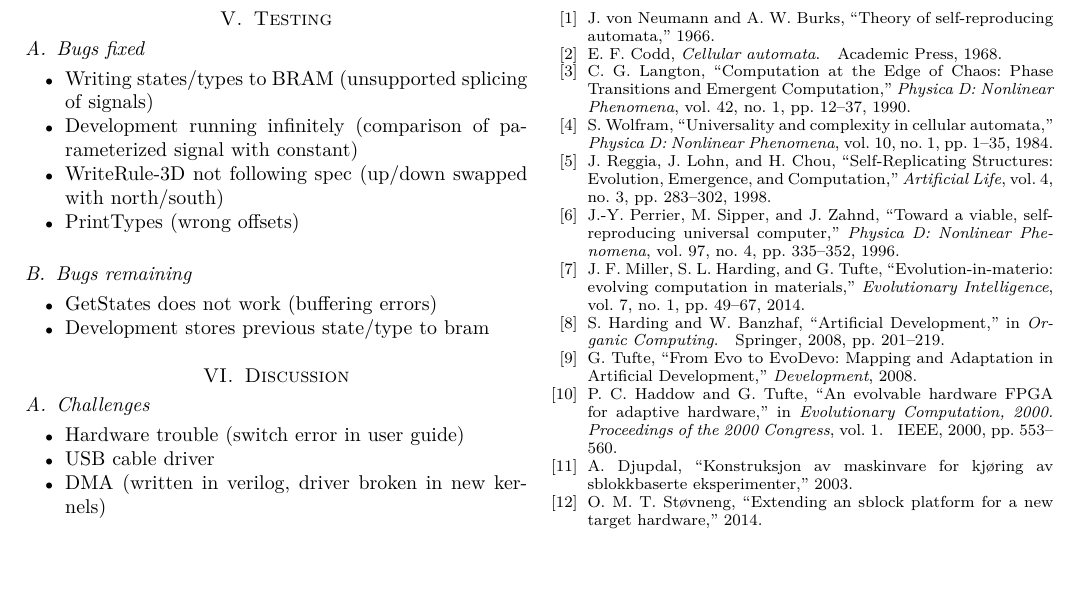
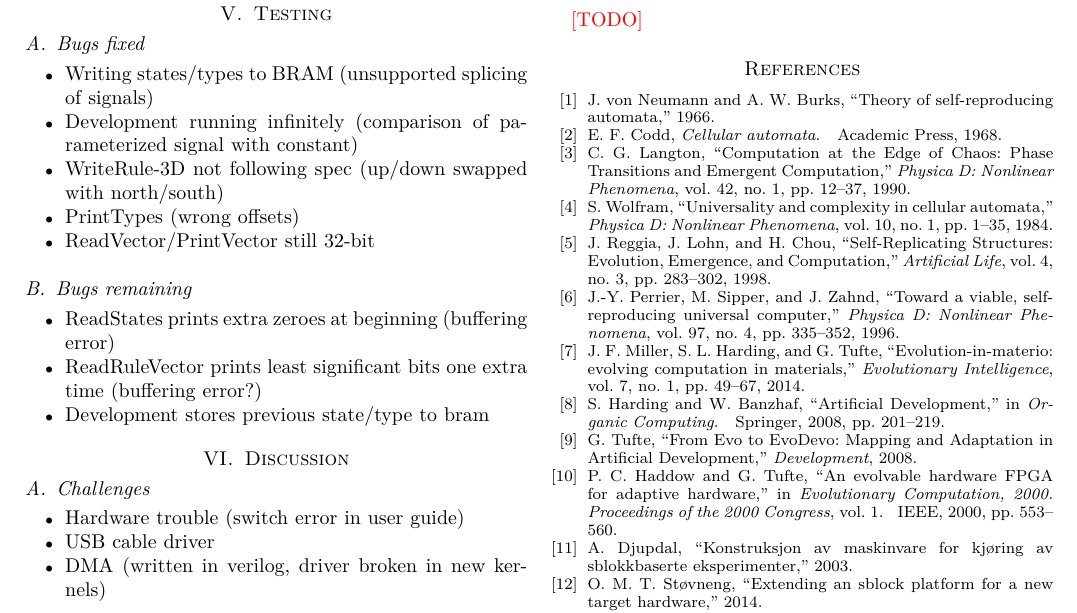
Before and after one commit to lundal/carp-report, a LaTeX paper (report.tex, which reads testing.tex): part of page 2 of 2, cut so that both start at the same text, the shorter picture padded with empty space. Compiled offline with pdfLaTeX.

Commit message:
More bugs

```diff
--- a/testing.tex
+++ b/testing.tex
@@ -5,11 +5,13 @@
     \item Development running infinitely (comparison of parameterized signal with constant)
     \item WriteRule-3D not following spec (up/down swapped with north/south)
     \item PrintTypes (wrong offsets)
+    \item ReadVector/PrintVector still 32-bit
 \end{itemize}
 
 \subsection{Bugs remaining}
 
 \begin{itemize}
-    \item GetStates does not work (buffering errors)
+    \item ReadStates prints extra zeroes at beginning (buffering error)
+    \item ReadRuleVector prints least significant bits one extra time (buffering error?)
     \item Development stores previous state/type to bram
 \end{itemize}
```
